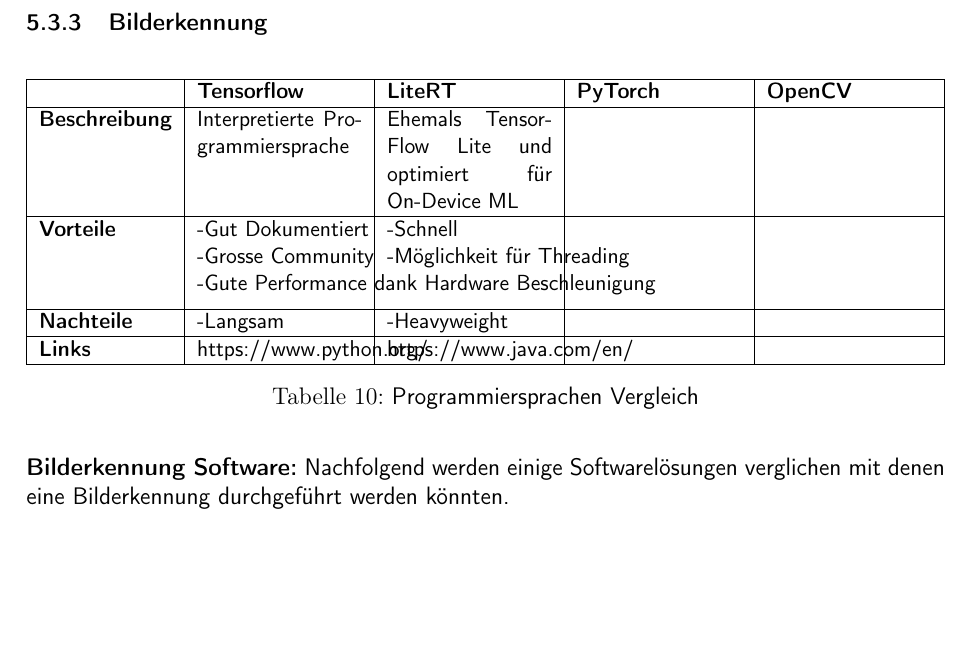
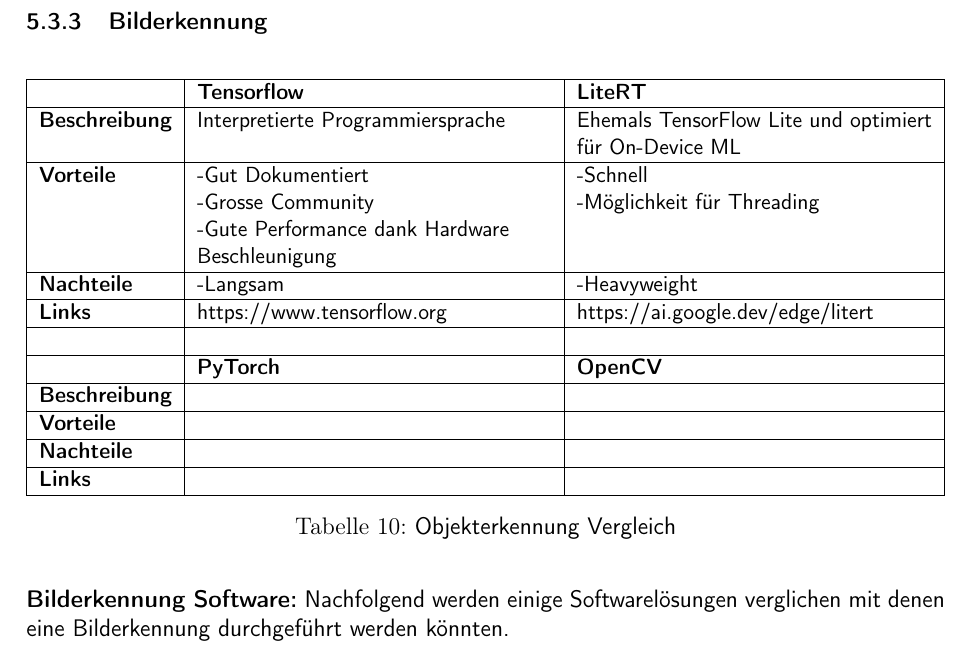
Before and after one commit to ameyer3/hslu-pren-1, a LaTeX document (main.tex, which reads parts/05-technologierecherchen.tex): part of page 17 of 25, cut so that both start at the same text, the shorter picture padded with empty space. Compiled offline with pdfLaTeX.

Commit message:
Changes from Overleaf

```diff
--- a/parts/05-technologierecherchen.tex
+++ b/parts/05-technologierecherchen.tex
@@ -150,21 +150,33 @@
 \begin{table}[H]
 \centering
 \small
-\begin{tabularx}{\textwidth}{|l|X|X|X|X|}
+\begin{tabularx}{\textwidth}{|l|X|X|}
 \hline
-\textbf{} & \textbf{Tensorflow} & \textbf{LiteRT} & \textbf{PyTorch} & \textbf{OpenCV}\\
+\textbf{} & \textbf{Tensorflow} & \textbf{LiteRT} \\
   \hline
-  \textbf{Beschreibung}  & Interpretierte Programmiersprache & Ehemals TensorFlow Lite und optimiert für On-Device ML & & \\
+  \textbf{Beschreibung}  & Interpretierte Programmiersprache & Ehemals TensorFlow Lite und optimiert für On-Device ML \\
   \hline
-  \textbf{Vorteile}  & \makecell{-Gut Dokumentiert\\-Grosse Community\\-Gute Performance dank Hardware Beschleunigung} & \makecell{-Schnell \\-Möglichkeit für Threading} & & \\
+  \textbf{Vorteile}  & \makecell{-Gut Dokumentiert\\-Grosse Community\\-Gute Performance dank Hardware \\Beschleunigung} & \makecell{-Schnell \\-Möglichkeit für Threading} \\
   \hline
-  \textbf{Nachteile} & \makecell{-Langsam} & \makecell{-Heavyweight} & & \\
+  \textbf{Nachteile} & \makecell{-Langsam} & \makecell{-Heavyweight} \\
   \hline
-  \textbf{Links} & https://www.python.org/ & https://www.java.com/en/  & & \\
+  \textbf{Links} & https://www.tensorflow.org & https://ai.google.dev/edge/litert \\
+  \hline
+  & & \\
+\hline
+\textbf{} & \textbf{PyTorch} & \textbf{OpenCV}\\
+  \hline
+  \textbf{Beschreibung} & & \\
+  \hline
+  \textbf{Vorteile} & & \\
+  \hline
+  \textbf{Nachteile} & & \\
+  \hline
+  \textbf{Links} & & \\
   \hline
 \end{tabularx}
-\caption{Programmiersprachen Vergleich}
-\label{table:lang-compare}
+\caption{Objekterkennung Vergleich}
+\label{table:object-detection-compare}
 \end{table}
 
 \textbf{Bilderkennung Software:} Nachfolgend werden einige Softwarelösungen verglichen mit denen eine Bilderkennung durchgeführt werden könnten.
```
